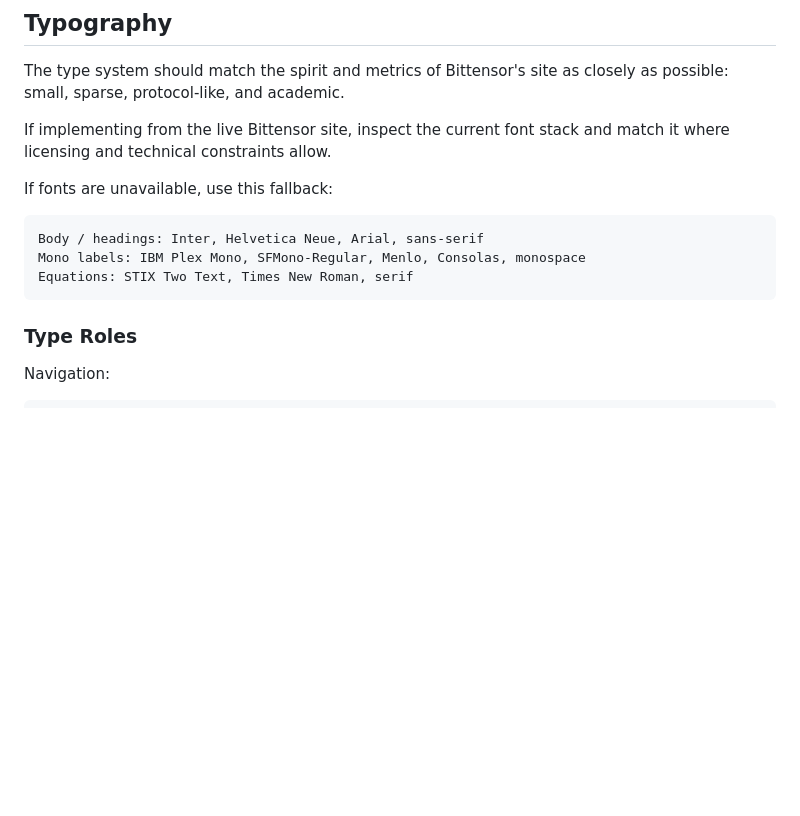
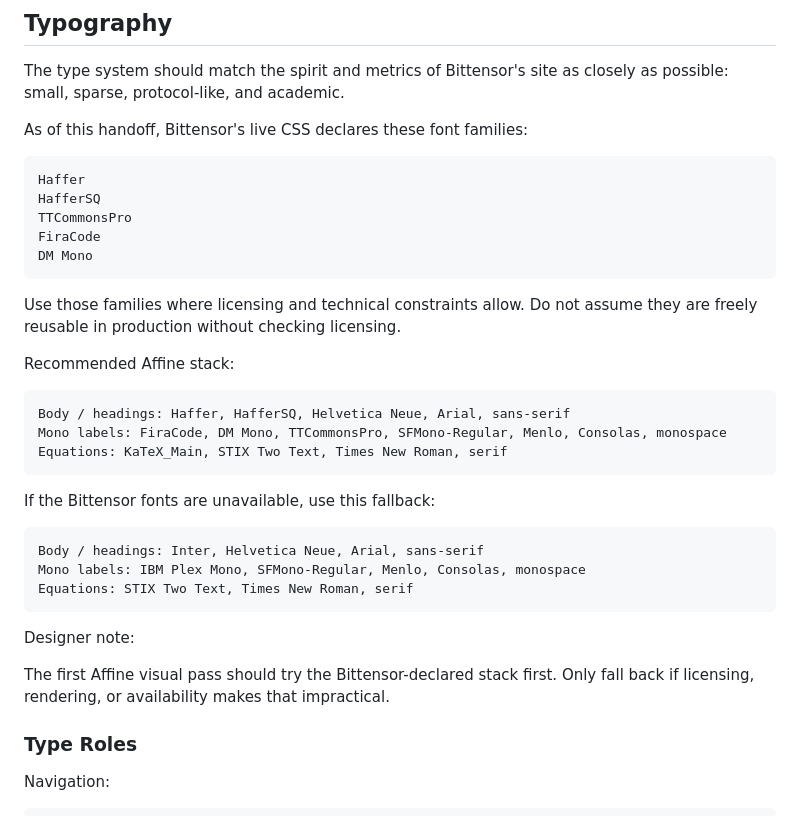
Before and after one commit to ATGphum/Affine, a Markdown page: AFFINE_ALIGNMENT_MIRROR_VISUAL_SYSTEM.md, the part around the change. Rendered like a GitHub page; blank space fills up the shorter version.

Commit message:
Match alignment mirror typography to Bittensor

````diff
--- a/AFFINE_ALIGNMENT_MIRROR_VISUAL_SYSTEM.md
+++ b/AFFINE_ALIGNMENT_MIRROR_VISUAL_SYSTEM.md
@@ -260,15 +260,37 @@ Do not use gold for:
 
 The type system should match the spirit and metrics of Bittensor's site as closely as possible: small, sparse, protocol-like, and academic.
 
-If implementing from the live Bittensor site, inspect the current font stack and match it where licensing and technical constraints allow.
+As of this handoff, Bittensor's live CSS declares these font families:
 
-If fonts are unavailable, use this fallback:
+```text
+Haffer
+HafferSQ
+TTCommonsPro
+FiraCode
+DM Mono
+```
+
+Use those families where licensing and technical constraints allow. Do not assume they are freely reusable in production without checking licensing.
+
+Recommended Affine stack:
+
+```text
+Body / headings: Haffer, HafferSQ, Helvetica Neue, Arial, sans-serif
+Mono labels: FiraCode, DM Mono, TTCommonsPro, SFMono-Regular, Menlo, Consolas, monospace
+Equations: KaTeX_Main, STIX Two Text, Times New Roman, serif
+```
+
+If the Bittensor fonts are unavailable, use this fallback:
 
 ```text
 Body / headings: Inter, Helvetica Neue, Arial, sans-serif
 Mono labels: IBM Plex Mono, SFMono-Regular, Menlo, Consolas, monospace
 Equations: STIX Two Text, Times New Roman, serif
 ```
+
+Designer note:
+
+The first Affine visual pass should try the Bittensor-declared stack first. Only fall back if licensing, rendering, or availability makes that impractical.
 
 ### Type Roles
 
````
